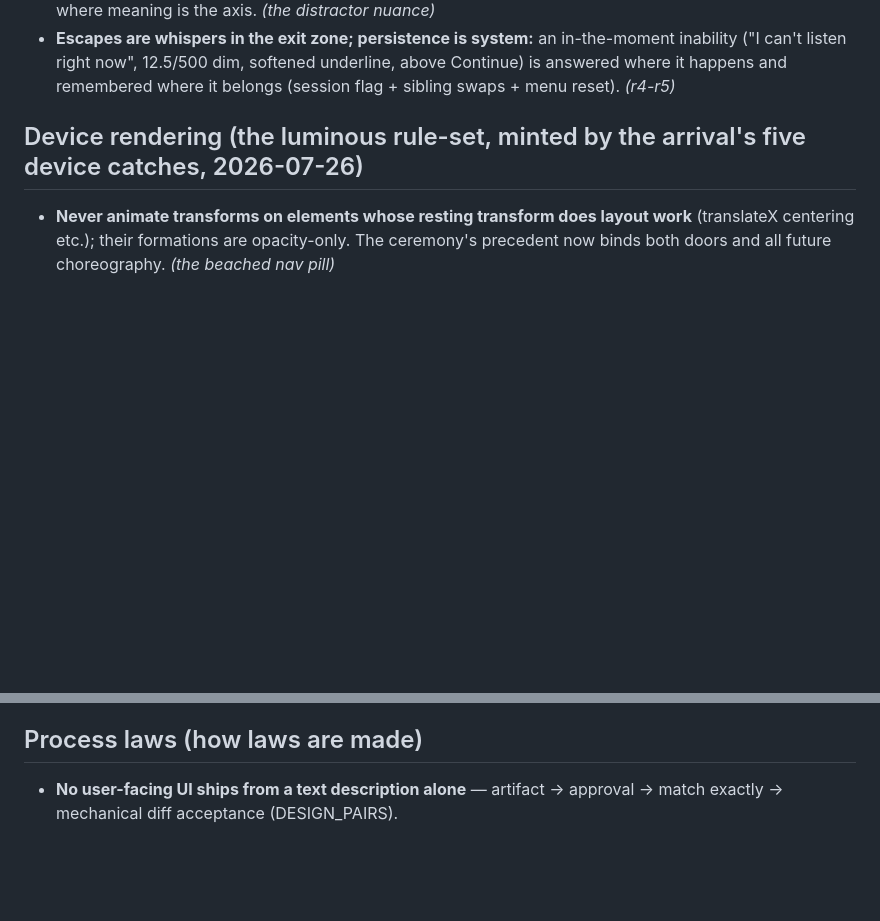
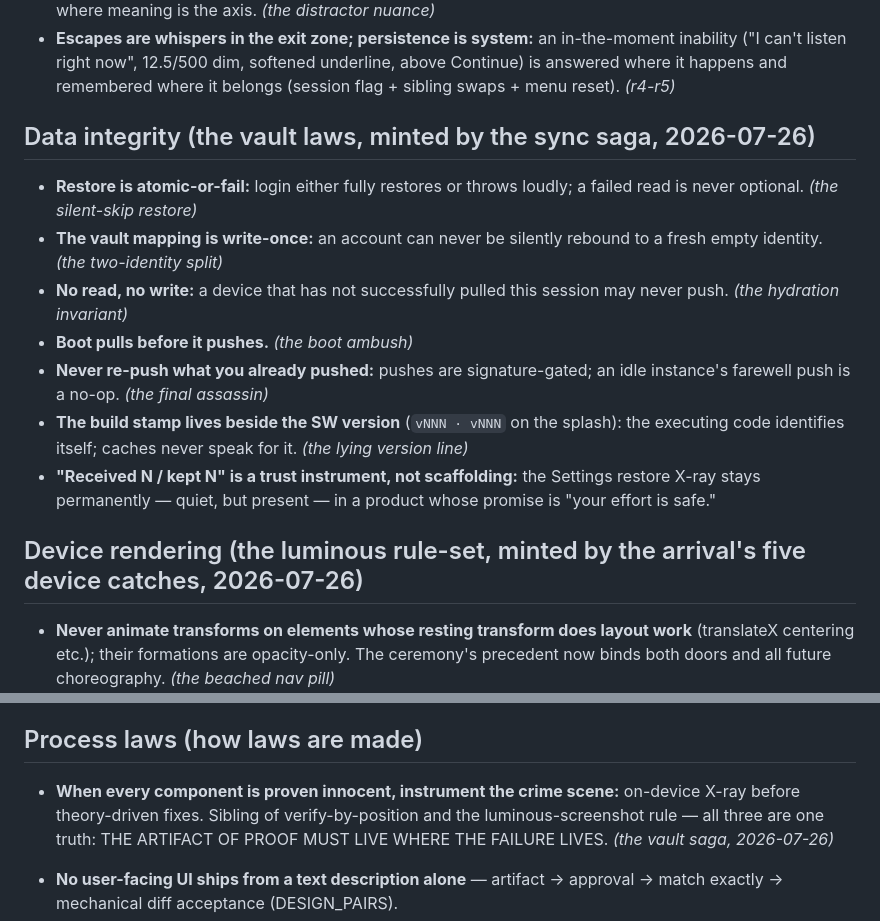
Before and after one commit to tshowlan/spanish-trip-trainer, a Markdown page: docs/design-constitution.md, 2 parts joined by grey strips. GitHub-like rendering; blank space fills up the shorter version.

```diff
--- a/docs/design-constitution.md
+++ b/docs/design-constitution.md
@@ -92,6 +92,22 @@ doc narrates, this file states only the laws.
 - **Escapes are whispers in the exit zone; persistence is system:** an in-the-moment inability
   ("I can't listen right now", 12.5/500 dim, softened underline, above Continue) is answered where
   it happens and remembered where it belongs (session flag + sibling swaps + menu reset). *(r4-r5)*
+
+## Data integrity (the vault laws, minted by the sync saga, 2026-07-26)
+
+- **Restore is atomic-or-fail:** login either fully restores or throws loudly; a failed read
+  is never optional. *(the silent-skip restore)*
+- **The vault mapping is write-once:** an account can never be silently rebound to a fresh
+  empty identity. *(the two-identity split)*
+- **No read, no write:** a device that has not successfully pulled this session may never push.
+  *(the hydration invariant)*
+- **Boot pulls before it pushes.** *(the boot ambush)*
+- **Never re-push what you already pushed:** pushes are signature-gated; an idle instance's
+  farewell push is a no-op. *(the final assassin)*
+- **The build stamp lives beside the SW version** (`vNNN · vNNN` on the splash): the executing
+  code identifies itself; caches never speak for it. *(the lying version line)*
+- **"Received N / kept N" is a trust instrument, not scaffolding:** the Settings restore X-ray
+  stays permanently — quiet, but present — in a product whose promise is "your effort is safe."
 
 ## Device rendering (the luminous rule-set, minted by the arrival's five device catches, 2026-07-26)
 
@@ -243,6 +259,11 @@ doc narrates, this file states only the laws.
 
 ## Process laws (how laws are made)
 
+- **When every component is proven innocent, instrument the crime scene:** on-device X-ray
+  before theory-driven fixes. Sibling of verify-by-position and the luminous-screenshot rule —
+  all three are one truth: THE ARTIFACT OF PROOF MUST LIVE WHERE THE FAILURE LIVES. *(the
+  vault saga, 2026-07-26)*
+
 - **No user-facing UI ships from a text description alone** — artifact → approval → match exactly
   → mechanical diff acceptance (DESIGN_PAIRS).
 - **Built components override artifact stand-ins; live styles.css wins on tokens.**
```
Also changed, not shown: design/context-pack/design-constitution.md (+21 -0 lines), docs/decisions.md (+1 -0 lines).
